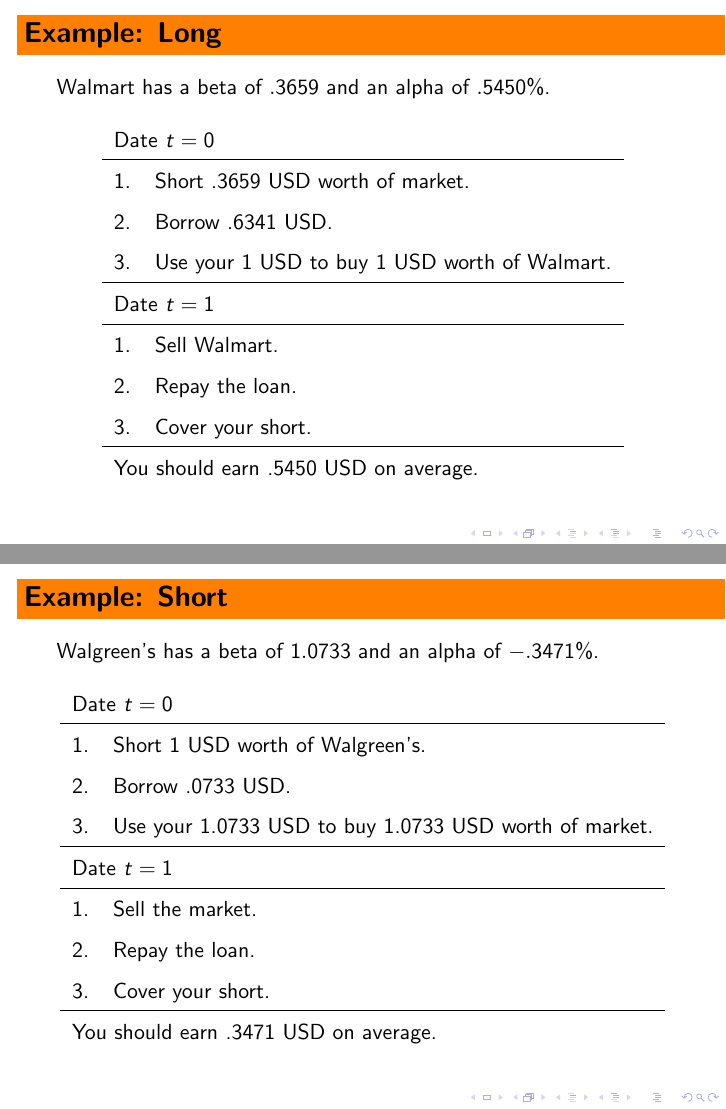
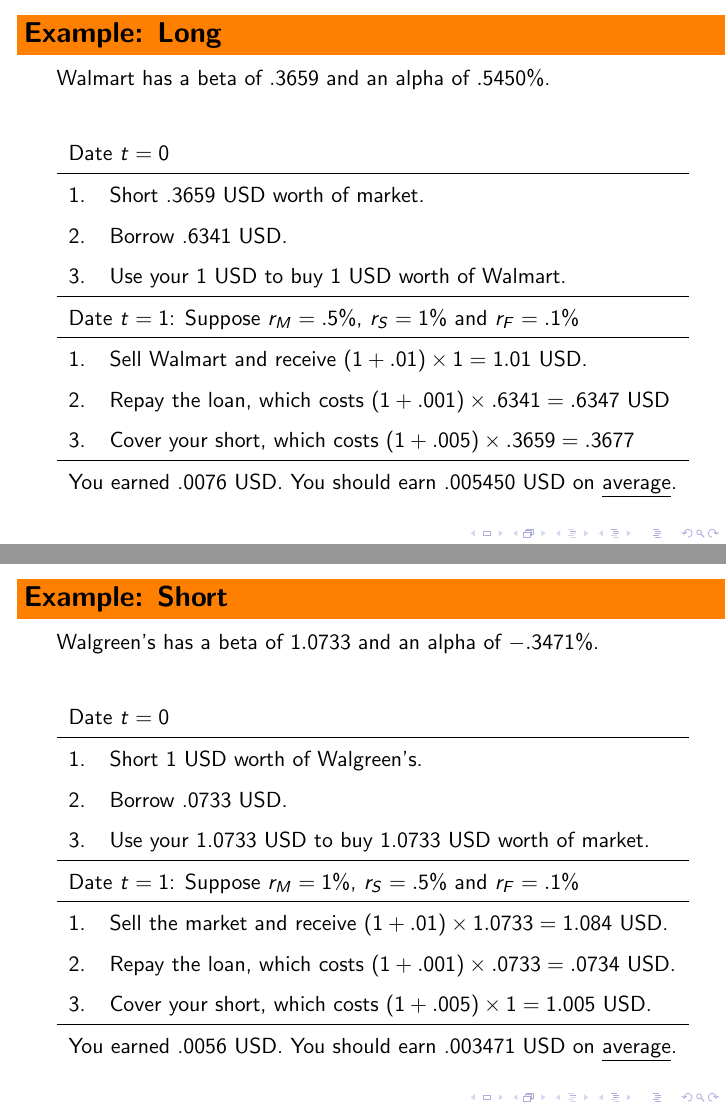
Before and after one commit to martelosaurus/investments-lectures, LaTeX slides (L35_ArbitragePricingTheory/apt.tex): pages 3 and 5 of 8, joined at a grey line. Compiled offline with pdfLaTeX.

Commit message:
added numerical examples for long/short problems

```diff
--- a/L35_ArbitragePricingTheory/apt.tex
+++ b/L35_ArbitragePricingTheory/apt.tex
@@ -41,11 +41,11 @@
 			1. & Short .3659 USD worth of market.\\
 			2. & Borrow .6341 USD.\\
 			3. & Use your 1 USD to buy 1 USD worth of Walmart. \\ \hline
-			\multicolumn{2}{l}{Date $t=1$} \\ \hline
-			1. & Sell Walmart. \\
-			2. & Repay the loan. \\
-			3. & Cover your short. \\ \hline
-			\multicolumn{2}{l}{You should earn .5450 USD on average.}
+			\multicolumn{2}{l}{Date $t=1$: Suppose $r_{M}=.5\%$, $r_{S}=1\%$ and $r_{F}=.1\%$} \\ \hline
+			1. & Sell Walmart and receive $(1+.01)\times 1=1.01$ USD. \\
+			2. & Repay the loan, which costs $(1+.001)\times.6341=.6347$ USD \\
+			3. & Cover your short, which costs $(1+.005)\times.3659=.3677$ \\ \hline
+			\multicolumn{2}{l}{You earned .0076 USD. You should earn .005450 USD on \underline{average}.}
 		\end{tabular}
 	\end{center}
 \end{frame}
@@ -76,11 +76,11 @@
 			1. & Short 1 USD worth of Walgreen's. \\
 			2. & Borrow .0733 USD. \\
 			3. & Use your 1.0733 USD to buy 1.0733 USD worth of market. \\ \hline
-			\multicolumn{2}{l}{Date $t=1$} \\ \hline
-			1. & Sell the market. \\
-			2. & Repay the loan. \\
-			3. & Cover your short. \\ \hline
-			\multicolumn{2}{l}{You should earn .3471 USD on average.}
+			\multicolumn{2}{l}{Date $t=1$: Suppose $r_{M}=1\%$, $r_{S}=.5\%$ and $r_{F}=.1\%$} \\ \hline
+			1. & Sell the market and receive $(1+.01)\times 1.0733=1.084$ USD. \\
+			2. & Repay the loan, which costs $(1+.001)\times .0733=.0734$ USD. \\
+			3. & Cover your short, which costs $(1+.005)\times 1 = 1.005$ USD. \\ \hline
+			\multicolumn{2}{l}{You earned .0056 USD. You should earn .003471 USD on \underline{average}.}
 		\end{tabular}
 	\end{center}
 \end{frame}
```
Also changed, not shown: L35_ArbitragePricingTheory/apt.pdf (added), L35_ArbitragePricingTheory/apt.tex (12 more changed lines), 2 other files.
